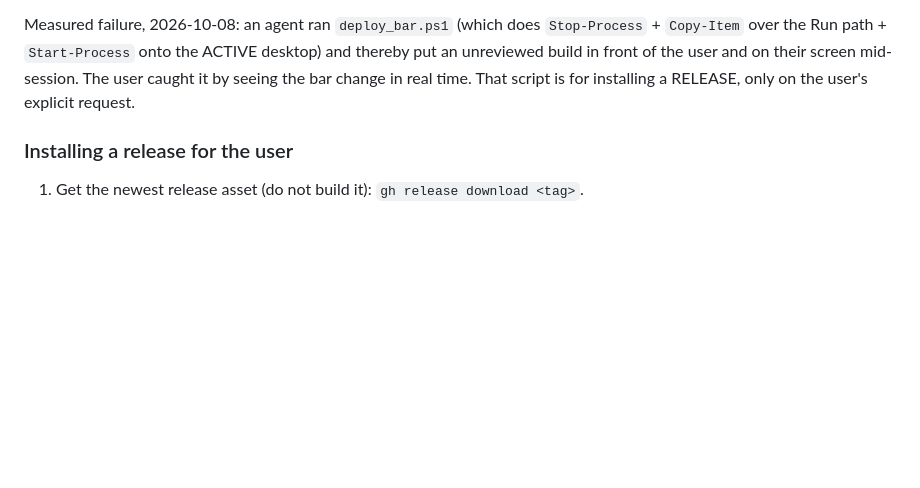
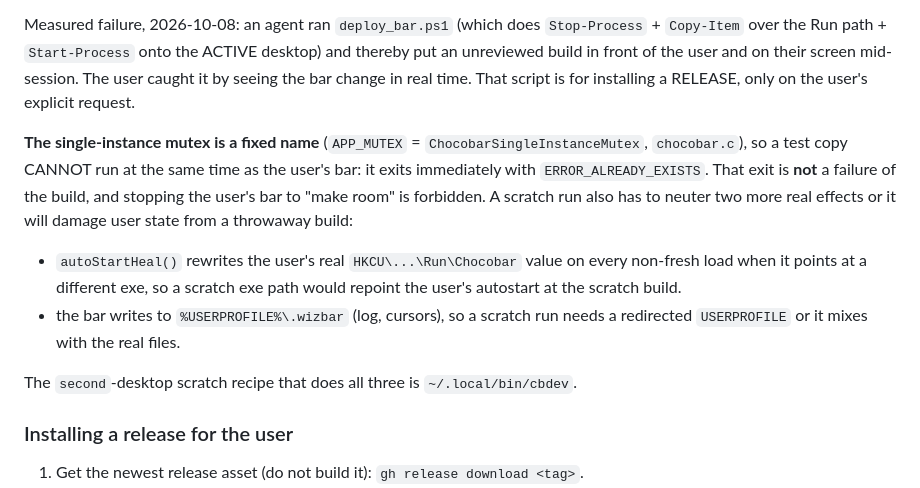
Before and after one commit to mnsky-tyan/chocobar, a Markdown page: AGENTS.md, the part around the change. GitHub-like rendering; blank space fills up the shorter version.

Commit message:
docs: record the scratch-run hazards (mutex, autostart heal, profile)

```diff
--- a/AGENTS.md
+++ b/AGENTS.md
@@ -118,6 +118,20 @@ desktop) and thereby put an unreviewed build in front of the user and on their
 screen mid-session. The user caught it by seeing the bar change in real time.
 That script is for installing a RELEASE, only on the user's explicit request.
 
+**The single-instance mutex is a fixed name** (`APP_MUTEX` =
+`ChocobarSingleInstanceMutex`, `chocobar.c`), so a test copy CANNOT run at the
+same time as the user's bar: it exits immediately with `ERROR_ALREADY_EXISTS`.
+That exit is **not** a failure of the build, and stopping the user's bar to
+"make room" is forbidden. A scratch run also has to neuter two more real
+effects or it will damage user state from a throwaway build:
+- `autoStartHeal()` rewrites the user's real `HKCU\...\Run\Chocobar` value on
+  every non-fresh load when it points at a different exe, so a scratch exe path
+  would repoint the user's autostart at the scratch build.
+- the bar writes to `%USERPROFILE%\.wizbar` (log, cursors), so a scratch run
+  needs a redirected `USERPROFILE` or it mixes with the real files.
+
+The `second`-desktop scratch recipe that does all three is `~/.local/bin/cbdev`.
+
 ### Installing a release for the user
 
 1. Get the newest release asset (do not build it): `gh release download <tag>`.
```
